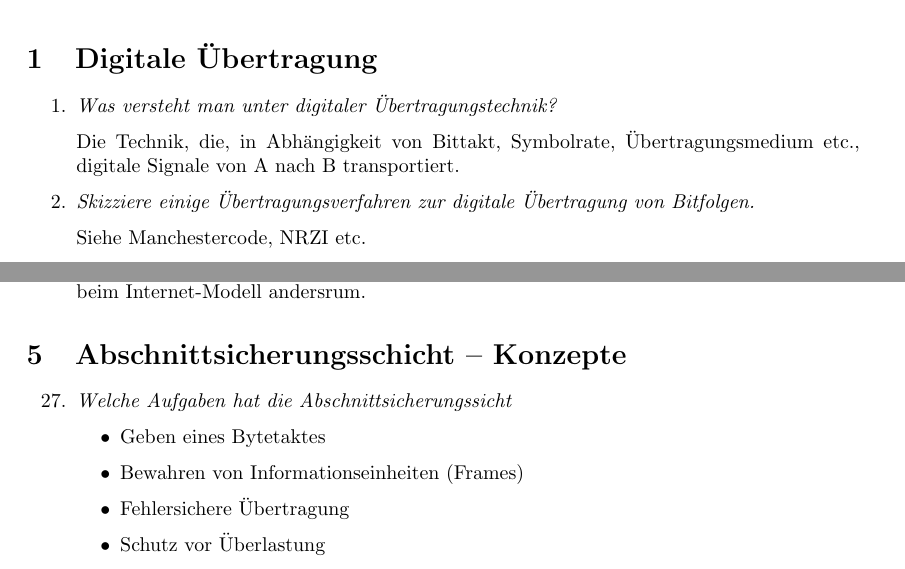
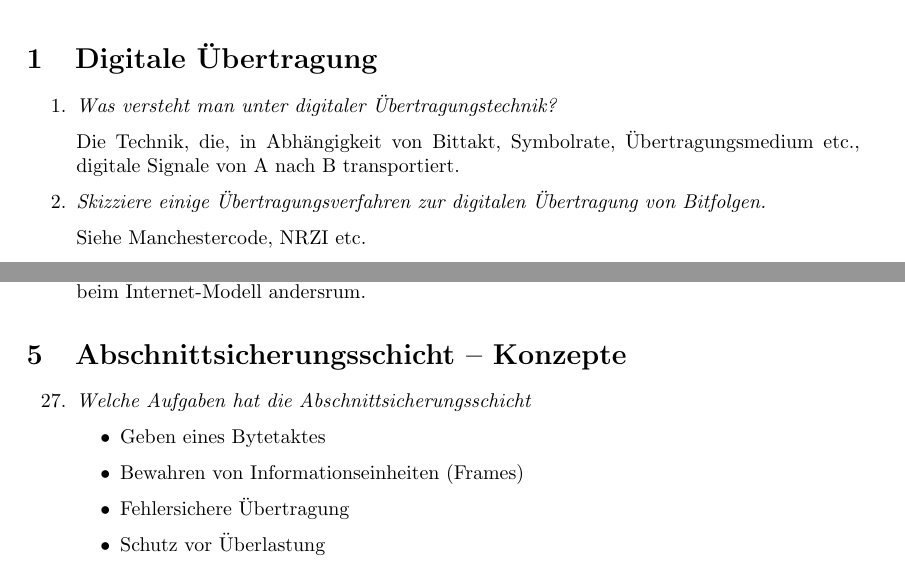
Before and after one commit to Kircheneer/Rechnernetze-Uni-Bremen, a LaTeX document (fragekatalog/fragekatalog.tex): two parts of pages 1 and 5 of 10, joined at a grey line, cut so that both start at the same text. Compiled offline with pdfLaTeX.

Commit message:
Rechtschreibung

```diff
--- a/fragekatalog/fragekatalog.tex
+++ b/fragekatalog/fragekatalog.tex
@@ -21,7 +21,7 @@
 
 Die Technik, die, in Abhängigkeit von Bittakt, Symbolrate, Übertragungsmedium etc., digitale Signale von A nach B transportiert. %TODO 'etc.'
 
-\item \textit{Skizziere einige Übertragungsverfahren zur digitale Übertragung von Bitfolgen.}
+\item \textit{Skizziere einige Übertragungsverfahren zur digitalen Übertragung von Bitfolgen.}
 
 Siehe Manchestercode, NRZI etc. %TODO Zeichnung einfügen
 \item \textit{Was versteht man unter dem Begriff Bitsynchronisation?}
@@ -203,7 +203,7 @@ Im OSI-Modell gibt es 7 Schichten, im Internet-Modell nur 4 (keine Presentation,
 \section{Abschnittsicherungsschicht -- Konzepte}
 \begin{enumerate}
 \setcounter{enumi}{26}
-\item \textit{Welche Aufgaben hat die Abschnittsicherungssicht}
+\item \textit{Welche Aufgaben hat die Abschnittsicherungsschicht}
 \begin{itemize}
 \item Geben eines Bytetaktes
 \item Bewahren von Informationseinheiten (Frames)
```
